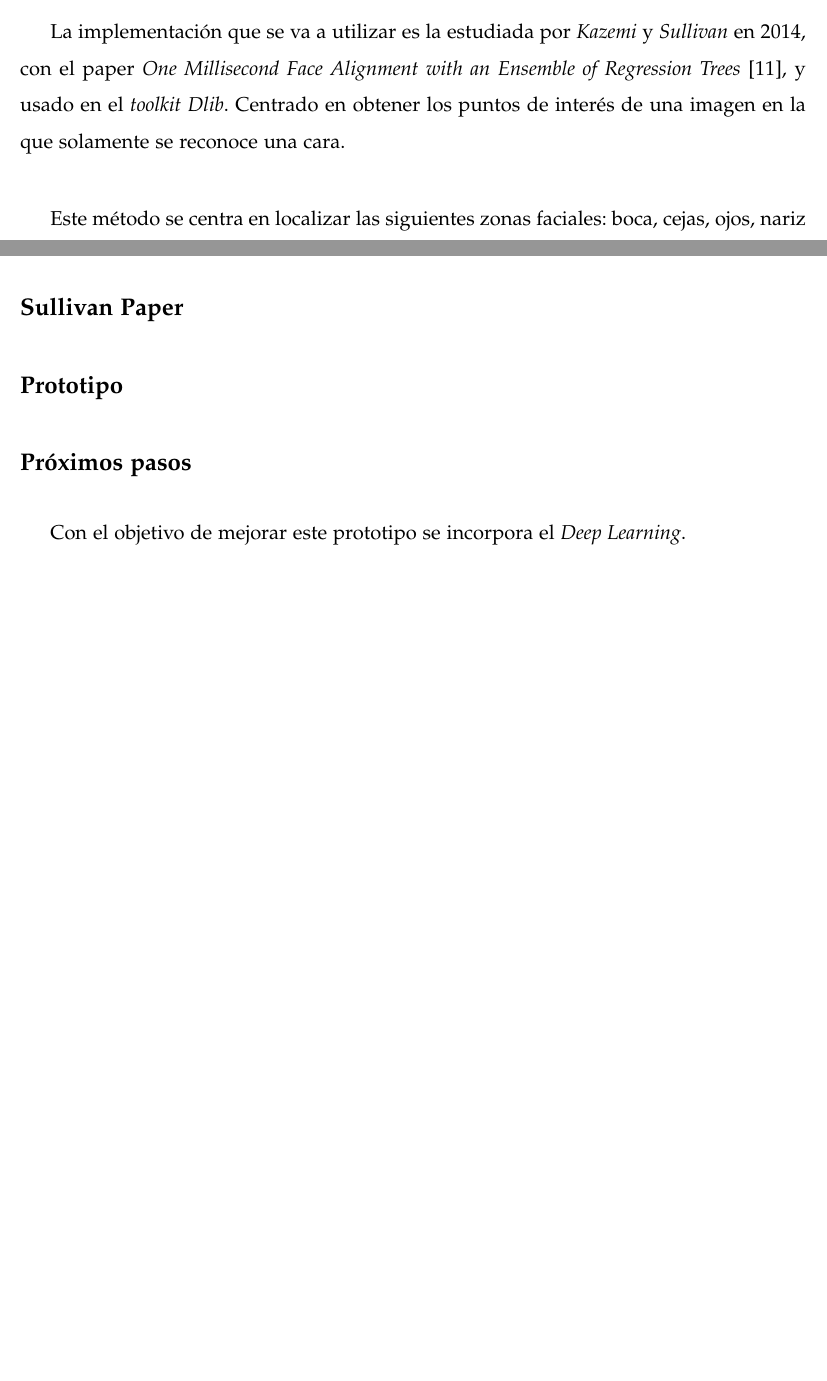
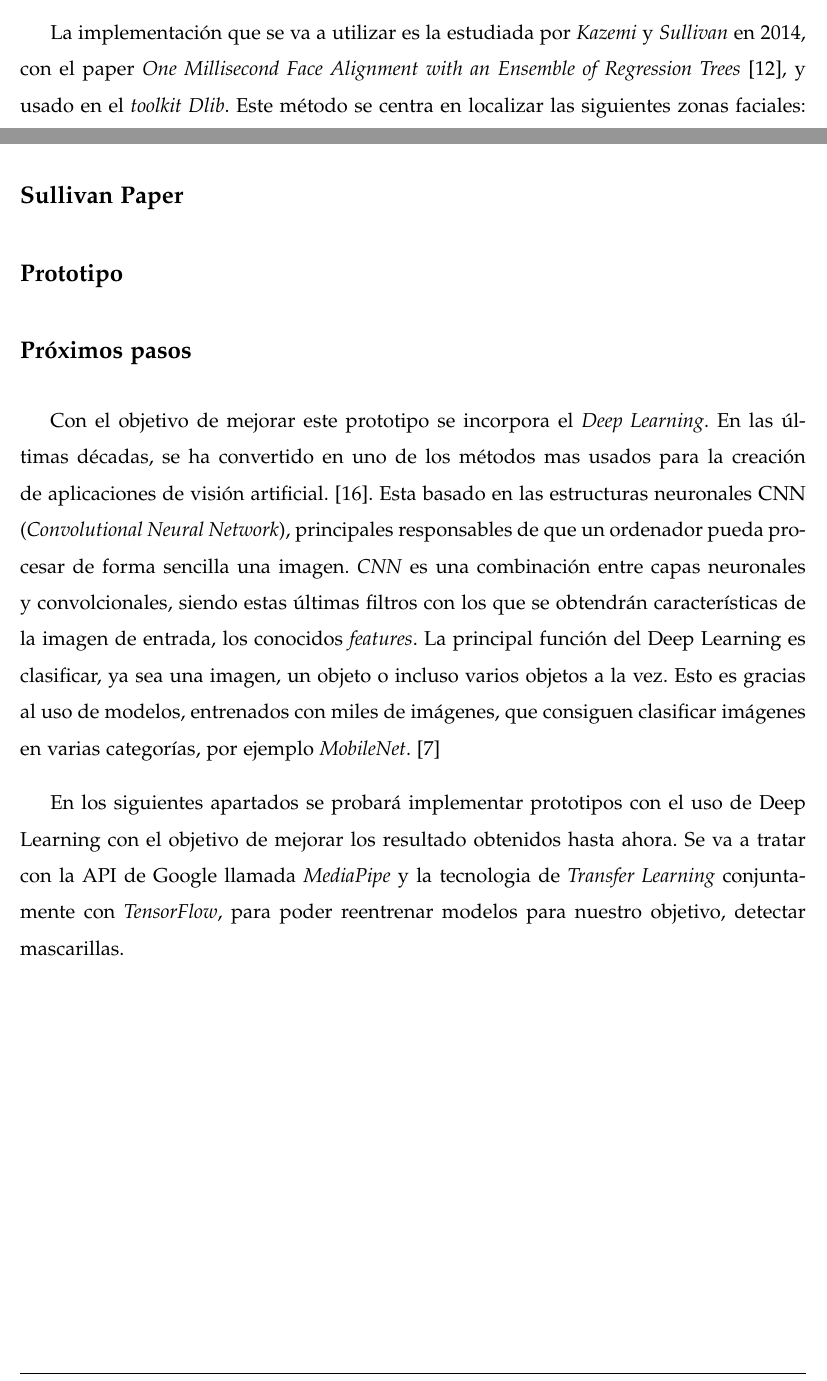
Before and after one commit to JuanjoMorell/TFG, a LaTeX book (proyecto.tex, which reads capitulo4.tex): two parts of pages 20 and 21 of 29 before the commit and two parts of pages 19 and 20 of 28 after it, joined at a grey line, cut so that both start at the same text, the shorter picture padded with empty space. Compiled offline with pdfLaTeX.

Commit message:
DeepLearning

```diff
--- a/capitulo4.tex
+++ b/capitulo4.tex
@@ -114,9 +114,7 @@ Bien, es un comienzo. Pero mal para un mercado amplio.
 
 Con el objetivo de ampliar la idea anterior, se plantea el uso de Facial Landmark, una tecnología que nos permite el reconocimiento de puntos de interés en las caras que se han detectado en la imagen. Sus pasos de ejecución son: detectar cara dentro de la imagen (En este caso, se usará \textit{Haar-like features}) y obtener dichos puntos de interés.
 
-La implementación que se va a utilizar es la estudiada por \textit{Kazemi} y \textit{Sullivan} en 2014, con el paper \textit{One Millisecond Face Alignment with an Ensemble of Regression Trees} \cite{inproceedings}, y usado en el \textit{toolkit} \textit{Dlib}. Centrado en obtener los puntos de interés de una imagen en la que solamente se reconoce una cara.
-
-Este método se centra en localizar las siguientes zonas faciales: boca, cejas, ojos, nariz y mentón, gracias al uso de un conjunto de árboles de regresión. Estos son entrenados mediante  un modelo formado por puntos de interés de un grupo de imágenes, etiquetados a mano y especificadas como coordenadas (x,y).
+La implementación que se va a utilizar es la estudiada por \textit{Kazemi} y \textit{Sullivan} en 2014, con el paper \textit{One Millisecond Face Alignment with an Ensemble of Regression Trees} \cite{inproceedings}, y usado en el \textit{toolkit} \textit{Dlib}. Este método se centra en localizar las siguientes zonas faciales: boca, cejas, ojos, nariz y mentón, gracias al uso de un conjunto de árboles de regresión. Estos son entrenados mediante  un modelo formado por puntos de interés de un grupo de imágenes, etiquetados a mano y especificadas como coordenadas (x,y).
 
 \textit{Dlib} será el \textit{toolkit} (\textit{Open Source}) utilizado para la implementación de dicho método. Este contiene algoritmos de \textit{Machine Learning} y herramientas capaces de crear software complejo en \textit{C++} y \textit{Python} para resolver problemas reales. Sobre todo centrado en robótica, dispositivos embebidos, móviles y ordenadores de gran capacidad. \cite{dlib}
 
@@ -132,7 +130,9 @@ El primer paso en esta solución es encontrar una cara dentro de la imagen de en
 
 \subsection*{Próximos pasos}
 
-Con el objetivo de mejorar este prototipo se incorpora el \textit{Deep Learning}.
+Con el objetivo de mejorar este prototipo se incorpora el \textit{Deep Learning}. En las últimas décadas, se ha convertido en uno de los métodos mas usados para la creación de aplicaciones de visión artificial. \cite{szeliski_2018}. Esta basado en las estructuras neuronales CNN (\textit{Convolutional Neural Network}), principales responsables de que un ordenador pueda procesar de forma sencilla una imagen. \textit{CNN} es una combinación entre capas neuronales y convolcionales, siendo estas últimas filtros con los que se obtendrán características de la imagen de entrada, los conocidos \textit{features}. La principal función del Deep Learning es clasificar, ya sea una imagen, un objeto o incluso varios objetos a la vez. Esto es gracias al uso de modelos, entrenados con miles de imágenes, que consiguen clasificar imágenes en varias categorías, por ejemplo \textit{MobileNet}. \cite{cnn}
+
+En los siguientes apartados se probará implementar prototipos con el uso de Deep Learning con el objetivo de mejorar los resultado obtenidos hasta ahora. Se va a tratar con la API de Google llamada \textit{MediaPipe} y la tecnologia de \textit{Transfer Learning} conjuntamente con \textit{TensorFlow}, para poder reentrenar modelos para nuestro objetivo, detectar mascarillas.
 
 \newpage
 \section{Mediapipe}
```
Also changed, not shown: bibliografia.bib (+8 -0 lines), proyecto.tex (+1 -1 lines), proyecto.bbl, proyecto.pdf, 4 other files.
